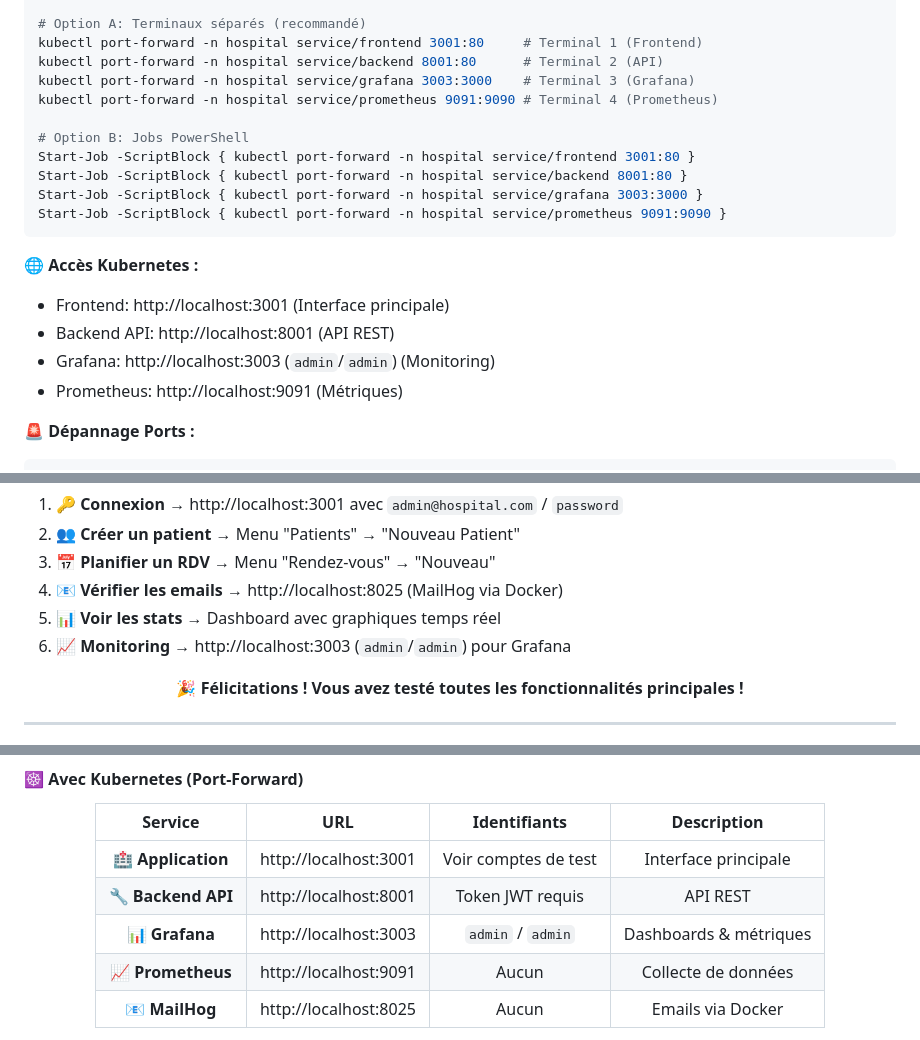
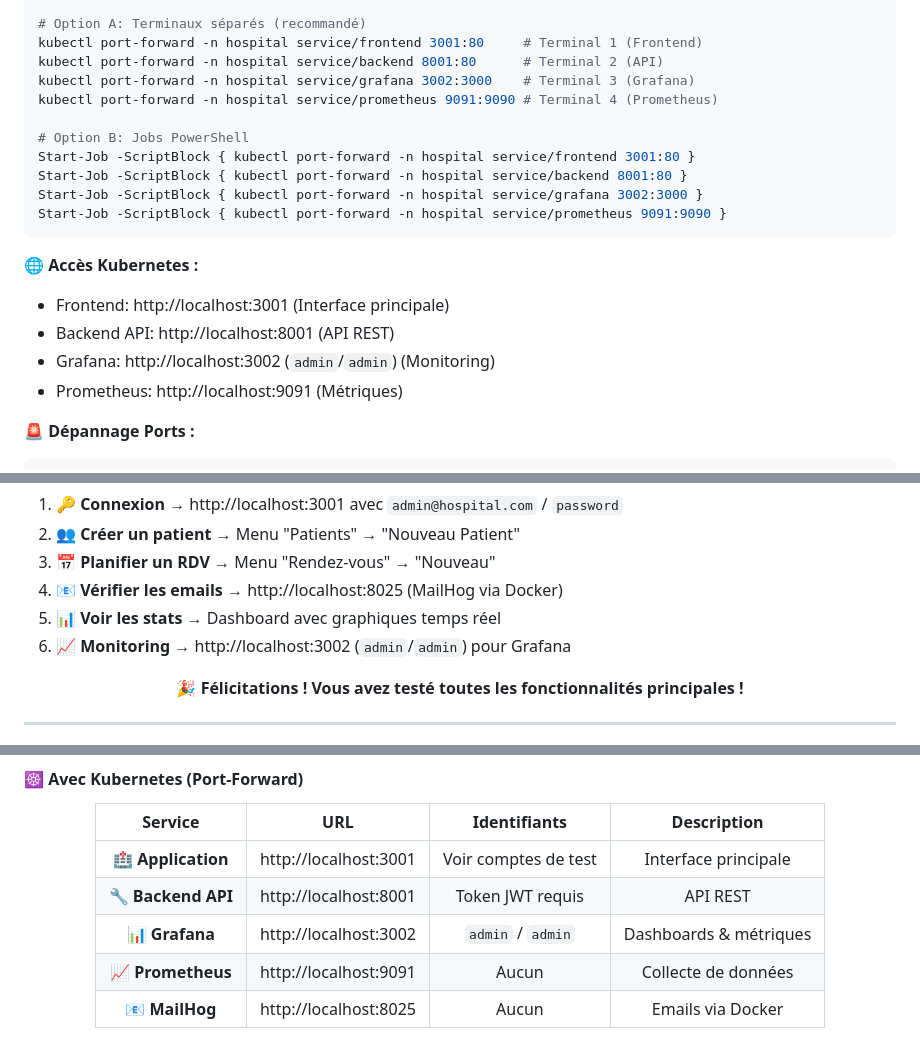
Before and after one commit to adamakonfe/gestion_hopital, a Markdown page: README.md, 3 parts joined by grey strips. GitHub-like rendering.

Commit message:
Correction finale ports: Grafana sur 3002 pour correspondre à la config réelle

````diff
--- a/README.md
+++ b/README.md
@@ -121,20 +121,20 @@ kubectl get services -n hospital
 # Option A: Terminaux séparés (recommandé)
 kubectl port-forward -n hospital service/frontend 3001:80     # Terminal 1 (Frontend)
 kubectl port-forward -n hospital service/backend 8001:80      # Terminal 2 (API)
-kubectl port-forward -n hospital service/grafana 3003:3000    # Terminal 3 (Grafana)
+kubectl port-forward -n hospital service/grafana 3002:3000    # Terminal 3 (Grafana)
 kubectl port-forward -n hospital service/prometheus 9091:9090 # Terminal 4 (Prometheus)
 
 # Option B: Jobs PowerShell
 Start-Job -ScriptBlock { kubectl port-forward -n hospital service/frontend 3001:80 }
 Start-Job -ScriptBlock { kubectl port-forward -n hospital service/backend 8001:80 }
-Start-Job -ScriptBlock { kubectl port-forward -n hospital service/grafana 3003:3000 }
+Start-Job -ScriptBlock { kubectl port-forward -n hospital service/grafana 3002:3000 }
 Start-Job -ScriptBlock { kubectl port-forward -n hospital service/prometheus 9091:9090 }
 ```
 
 **🌐 Accès Kubernetes :**
 - Frontend: http://localhost:3001 (Interface principale)
 - Backend API: http://localhost:8001 (API REST)
-- Grafana: http://localhost:3003 (`admin`/`admin`) (Monitoring)
+- Grafana: http://localhost:3002 (`admin`/`admin`) (Monitoring)
 - Prometheus: http://localhost:9091 (Métriques)
 
 **🚨 Dépannage Ports :**
@@ -200,7 +200,7 @@ netstat -an | findstr "3001\|8001\|3002\|9091"
 3. **📅 Planifier un RDV** → Menu "Rendez-vous" → "Nouveau"
 4. **📧 Vérifier les emails** → http://localhost:8025 (MailHog via Docker)
 5. **📊 Voir les stats** → Dashboard avec graphiques temps réel
-6. **📈 Monitoring** → http://localhost:3003 (`admin`/`admin`) pour Grafana
+6. **📈 Monitoring** → http://localhost:3002 (`admin`/`admin`) pour Grafana
 
 <div align="center">
 
@@ -277,7 +277,7 @@ netstat -an | findstr "3001\|8001\|3002\|9091"
 |:---:|:---:|:---:|:---:|
 | **🏥 Application** | http://localhost:3001 | Voir comptes de test | Interface principale |
 | **🔧 Backend API** | http://localhost:8001 | Token JWT requis | API REST |
-| **📊 Grafana** | http://localhost:3003 | `admin` / `admin` | Dashboards & métriques |
+| **📊 Grafana** | http://localhost:3002 | `admin` / `admin` | Dashboards & métriques |
 | **📈 Prometheus** | http://localhost:9091 | Aucun | Collecte de données |
 | **📧 MailHog** | http://localhost:8025 | Aucun | Emails via Docker |
 
````
